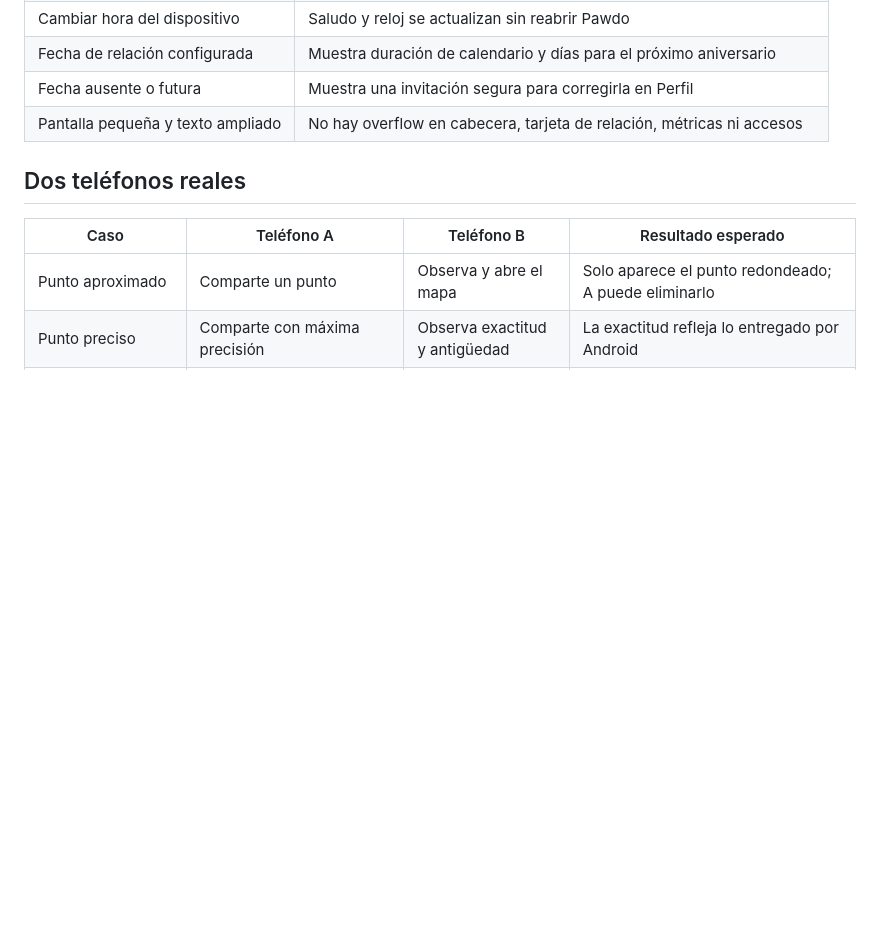
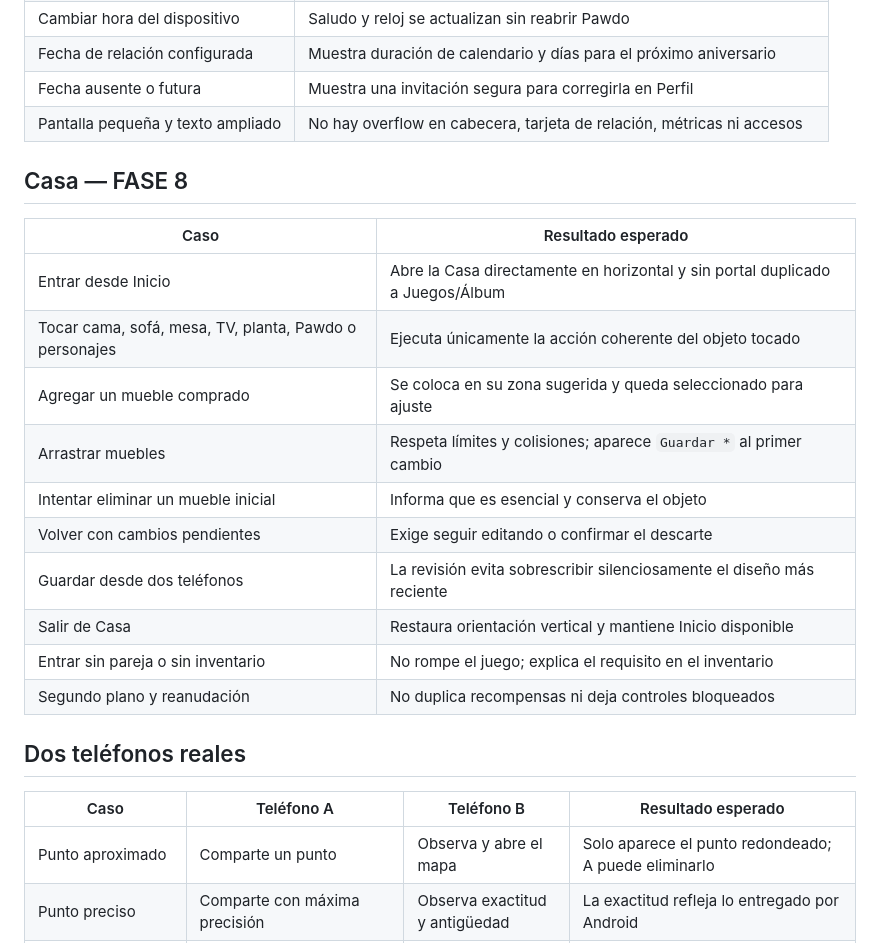
Before and after one commit to jorgeminchan64-commits/Pawdo, a Markdown page: docs/phase_g_test_matrix.md, the part around the change. Rendered like a GitHub page; blank space fills up the shorter version.

Commit message:
docs: close phase 8 house gate

```diff
--- a/docs/phase_g_test_matrix.md
+++ b/docs/phase_g_test_matrix.md
@@ -16,6 +16,21 @@ Estas pruebas están preparadas, pero no se han ejecutado porque se acordó agru
 | Fecha de relación configurada | Muestra duración de calendario y días para el próximo aniversario |
 | Fecha ausente o futura | Muestra una invitación segura para corregirla en Perfil |
 | Pantalla pequeña y texto ampliado | No hay overflow en cabecera, tarjeta de relación, métricas ni accesos |
+
+## Casa — FASE 8
+
+| Caso | Resultado esperado |
+|---|---|
+| Entrar desde Inicio | Abre la Casa directamente en horizontal y sin portal duplicado a Juegos/Álbum |
+| Tocar cama, sofá, mesa, TV, planta, Pawdo o personajes | Ejecuta únicamente la acción coherente del objeto tocado |
+| Agregar un mueble comprado | Se coloca en su zona sugerida y queda seleccionado para ajuste |
+| Arrastrar muebles | Respeta límites y colisiones; aparece `Guardar *` al primer cambio |
+| Intentar eliminar un mueble inicial | Informa que es esencial y conserva el objeto |
+| Volver con cambios pendientes | Exige seguir editando o confirmar el descarte |
+| Guardar desde dos teléfonos | La revisión evita sobrescribir silenciosamente el diseño más reciente |
+| Salir de Casa | Restaura orientación vertical y mantiene Inicio disponible |
+| Entrar sin pareja o sin inventario | No rompe el juego; explica el requisito en el inventario |
+| Segundo plano y reanudación | No duplica recompensas ni deja controles bloqueados |
 
 ## Dos teléfonos reales
 
```
Also changed, not shown: docs/final_production_audit.md (+7 -5 lines), docs/production_progress.md (+14 -4 lines).
